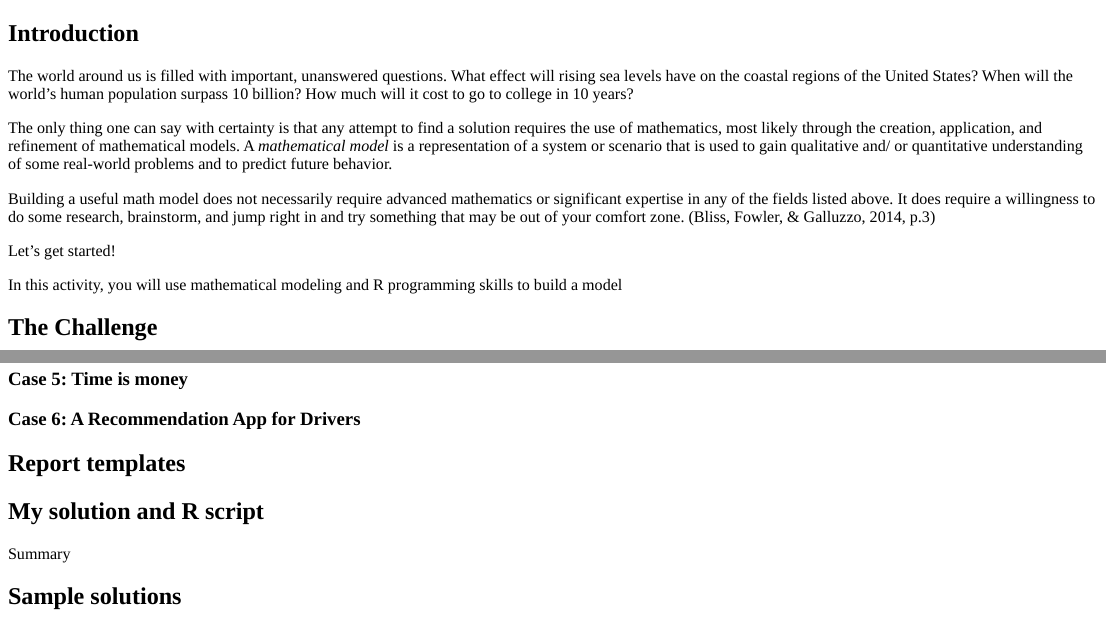
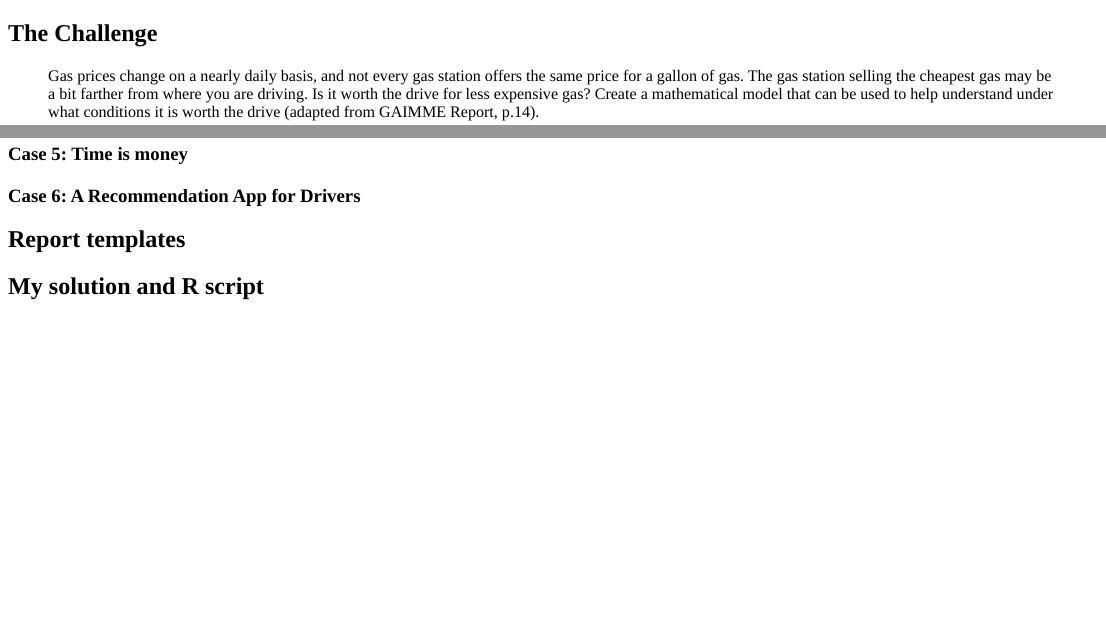
Before and after one commit to jessiachao/coder4math, an R Markdown document (tutorials/driving_for_gas/driving_for_gas.Rmd): the page in a window 1100 px wide, from its top, and a second part further down, joined at a grey line. The pictures show the output file tutorials/driving_for_gas/driving_for_gas.html that the author committed with the source, opened offline.

Commit message:
updated driving for gas
to test if users' code is still there after updating the tutorial

````diff
--- a/tutorials/driving_for_gas/driving_for_gas.Rmd
+++ b/tutorials/driving_for_gas/driving_for_gas.Rmd
@@ -10,24 +10,13 @@
 ```{r setup, include=FALSE}
 library(learnr)
 knitr::opts_chunk$set(echo = TRUE)
-#install.packages("dplyr", repos='http://cran.us.r-project.org')
+install.packages("dplyr", repos='http://cran.us.r-project.org')
 
 gas <- read.csv("datasets/gas_stations.csv", header = TRUE, stringsAsFactors=FALSE)
 
-options(tutorial.storage = filesystem_storage("/srv/shiny-server/tutorials/AAA_storage", compress = TRUE))
+# options(tutorial.storage = filesystem_storage("/srv/shiny-server/tutorials/AAA_storage", compress = TRUE))
 ```
 
-## Introduction
-
-The world around us is filled with important, unanswered questions. What effect will rising sea levels have on the coastal regions of the United States? When will the world’s human population surpass 10 billion? How much will it cost to go to college in 10 years?
-
-The only thing one can say with certainty is that any attempt to find a solution requires the use of mathematics, most likely through the creation, application, and refinement of mathematical models. A *mathematical model* is a representation of a system or scenario that is used to gain qualitative and/ or quantitative understanding of some real-world problems and to predict future behavior.
-
-Building a useful math model does not necessarily require advanced mathematics or significant expertise in any of the fields listed above. It does require a willingness to do some research, brainstorm, and jump right in and try something that may be out of your comfort zone. (Bliss, Fowler, & Galluzzo, 2014, p.3)
-
-Let's get started!
-
-In this activity, you will use mathematical modeling and R programming skills to build a model
 
 ## The Challenge
 
@@ -148,9 +137,6 @@
 ## Report templates
 
 ## My solution and R script
-Summary
-
-## Sample solutions
-```{r solution, exercise = T}
+```{r my-solution, exercise = TRUE, exercise.lines = 40}
 
 ```
````
Also changed, not shown: tutorials/driving_for_gas/driving_for_gas.html, tutorials/driving_for_gas/driving_for_gas_files/figure-html/unnamed-chunk-1-1.png.
